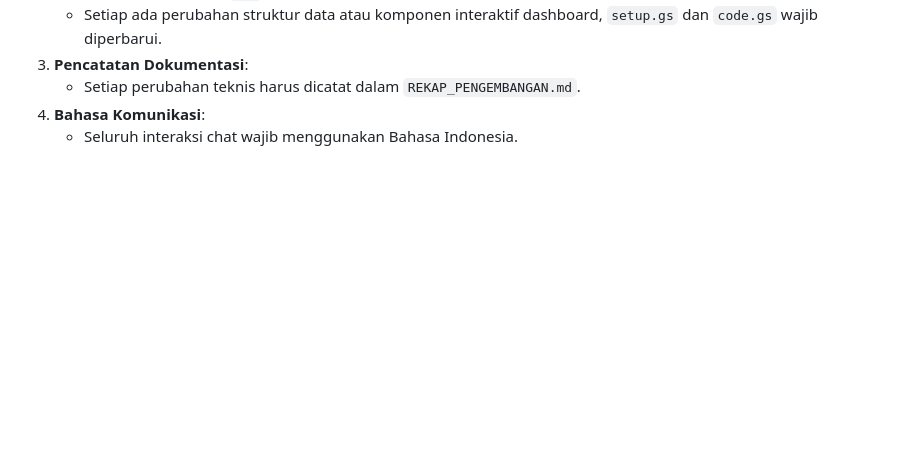
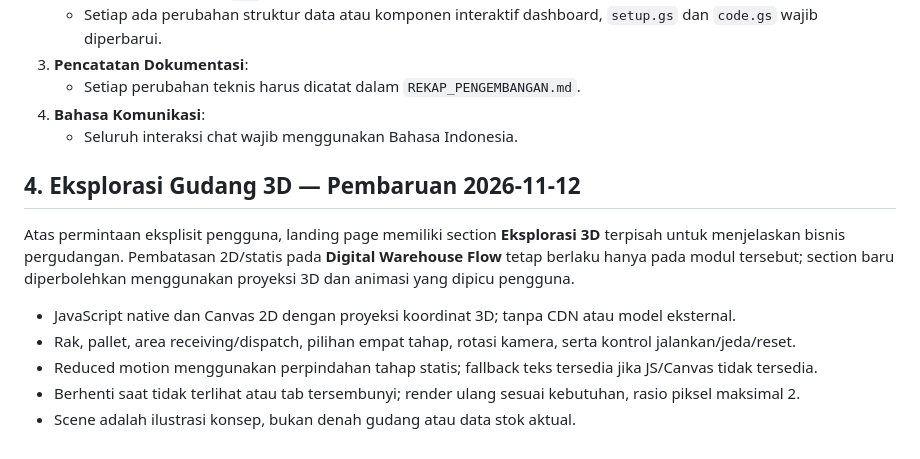
Before and after one commit to iamikhsank/Storasia-Integrata-Prototype, a Markdown page: REQUIREMENTS.md, the part around the change. Drawn GitHub-style; blank space fills up the shorter version.

Commit message:
Record authorized 3D explorer scope alongside static flow requirements

```diff
--- a/REQUIREMENTS.md
+++ b/REQUIREMENTS.md
@@ -82,3 +82,14 @@ Sistem dirancang untuk berjalan dalam dua ekosistem:
    - Setiap perubahan teknis harus dicatat dalam `REKAP_PENGEMBANGAN.md`.
 4. **Bahasa Komunikasi**:
    - Seluruh interaksi chat wajib menggunakan Bahasa Indonesia.
+
+
+## 4. Eksplorasi Gudang 3D — Pembaruan 2026-11-12
+
+Atas permintaan eksplisit pengguna, landing page memiliki section **Eksplorasi 3D** terpisah untuk menjelaskan bisnis pergudangan. Pembatasan 2D/statis pada **Digital Warehouse Flow** tetap berlaku hanya pada modul tersebut; section baru diperbolehkan menggunakan proyeksi 3D dan animasi yang dipicu pengguna.
+
+- JavaScript native dan Canvas 2D dengan proyeksi koordinat 3D; tanpa CDN atau model eksternal.
+- Rak, pallet, area receiving/dispatch, pilihan empat tahap, rotasi kamera, serta kontrol jalankan/jeda/reset.
+- Reduced motion menggunakan perpindahan tahap statis; fallback teks tersedia jika JS/Canvas tidak tersedia.
+- Berhenti saat tidak terlihat atau tab tersembunyi; render ulang sesuai kebutuhan, rasio piksel maksimal 2.
+- Scene adalah ilustrasi konsep, bukan denah gudang atau data stok aktual.
```
